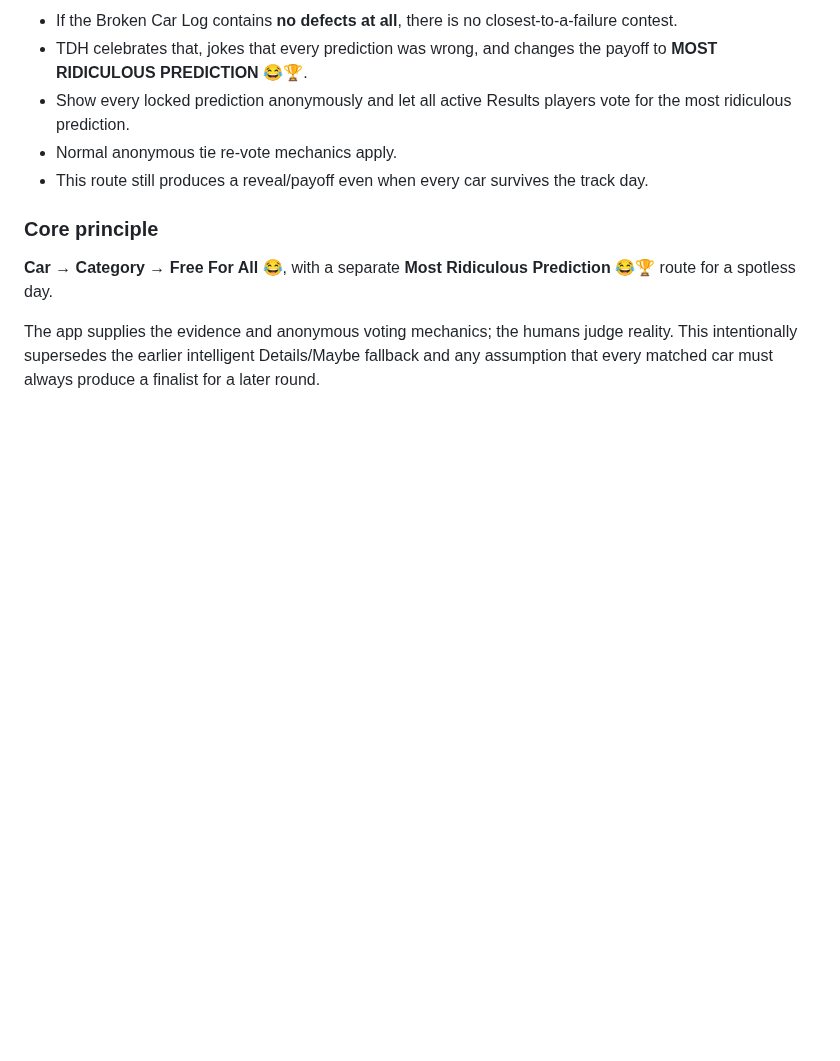
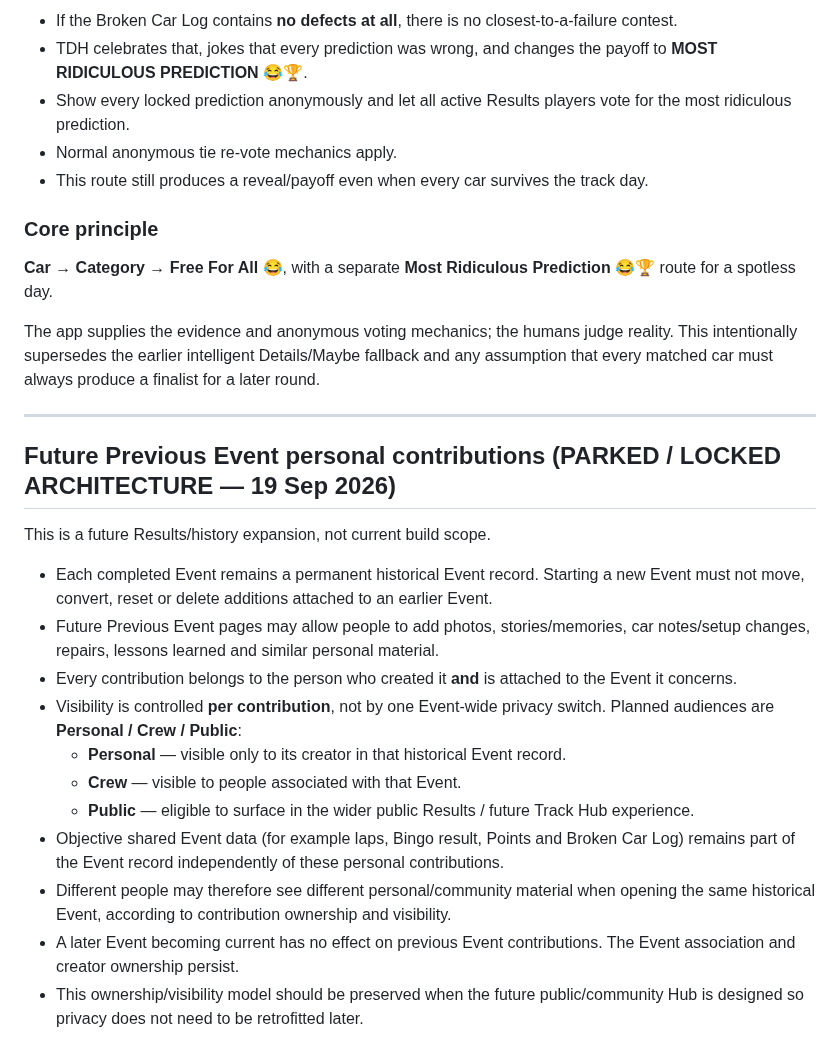
Before and after one commit to rsnwms2tpm-lang/Track-Day-Planner, a Markdown page: TRACK-DAY-HEROS-BUILD-NOTES.md, the part around the change. GitHub-like rendering; blank space fills up the shorter version.

Commit message:
Lock future Previous Event contribution model

```diff
--- a/TRACK-DAY-HEROS-BUILD-NOTES.md
+++ b/TRACK-DAY-HEROS-BUILD-NOTES.md
@@ -568,3 +568,22 @@ The Results game is deliberately human-judged. The Broken Car Log is the factual
 **Car → Category → Free For All 😂**, with a separate **Most Ridiculous Prediction 😂🏆** route for a spotless day.
 
 The app supplies the evidence and anonymous voting mechanics; the humans judge reality. This intentionally supersedes the earlier intelligent Details/Maybe fallback and any assumption that every matched car must always produce a finalist for a later round.
+
+
+---
+
+## Future Previous Event personal contributions (PARKED / LOCKED ARCHITECTURE — 19 Sep 2026)
+
+This is a future Results/history expansion, not current build scope.
+
+- Each completed Event remains a permanent historical Event record. Starting a new Event must not move, convert, reset or delete additions attached to an earlier Event.
+- Future Previous Event pages may allow people to add photos, stories/memories, car notes/setup changes, repairs, lessons learned and similar personal material.
+- Every contribution belongs to the person who created it **and** is attached to the Event it concerns.
+- Visibility is controlled **per contribution**, not by one Event-wide privacy switch. Planned audiences are **Personal / Crew / Public**:
+  - **Personal** — visible only to its creator in that historical Event record.
+  - **Crew** — visible to people associated with that Event.
+  - **Public** — eligible to surface in the wider public Results / future Track Hub experience.
+- Objective shared Event data (for example laps, Bingo result, Points and Broken Car Log) remains part of the Event record independently of these personal contributions.
+- Different people may therefore see different personal/community material when opening the same historical Event, according to contribution ownership and visibility.
+- A later Event becoming current has no effect on previous Event contributions. The Event association and creator ownership persist.
+- This ownership/visibility model should be preserved when the future public/community Hub is designed so privacy does not need to be retrofitted later.
```
